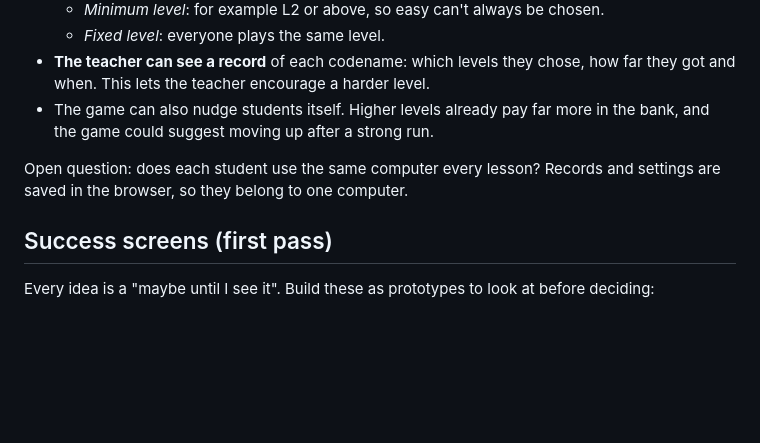
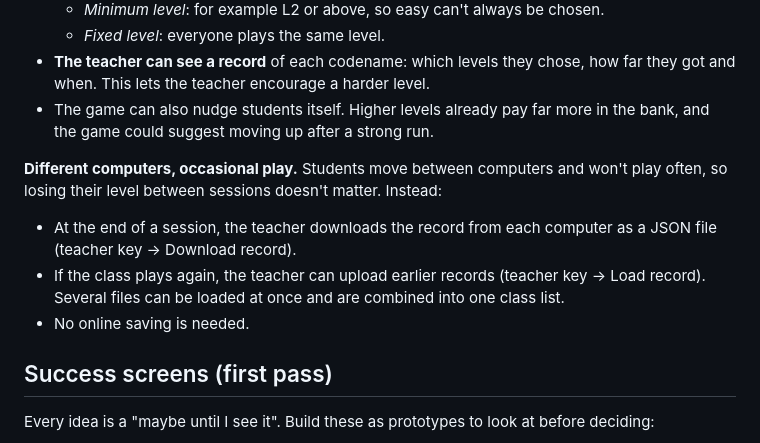
Before and after one commit to bertieharris2-cpu/PrimeHacker, a Markdown page: docs/DECISIONS.md, the part around the change. Drawn GitHub-style; blank space fills up the shorter version.

Commit message:
Record the session record download and upload decision
Co-Authored-By: Claude Opus 5.5 <noreply@anthropic.com>
Claude-Session: https://claude.ai/code/session_011AjeTbJk9AFayPdhc9hJAZ

```diff
--- a/docs/DECISIONS.md
+++ b/docs/DECISIONS.md
@@ -65,7 +65,10 @@
 - **The teacher can see a record** of each codename: which levels they chose, how far they got and when. This lets the teacher encourage a harder level.
 - The game can also nudge students itself. Higher levels already pay far more in the bank, and the game could suggest moving up after a strong run.
 
-Open question: does each student use the same computer every lesson? Records and settings are saved in the browser, so they belong to one computer.
+**Different computers, occasional play.** Students move between computers and won't play often, so losing their level between sessions doesn't matter. Instead:
+- At the end of a session, the teacher downloads the record from each computer as a JSON file (teacher key → Download record).
+- If the class plays again, the teacher can upload earlier records (teacher key → Load record). Several files can be loaded at once and are combined into one class list.
+- No online saving is needed.
 
 ## Success screens (first pass)
 
```
